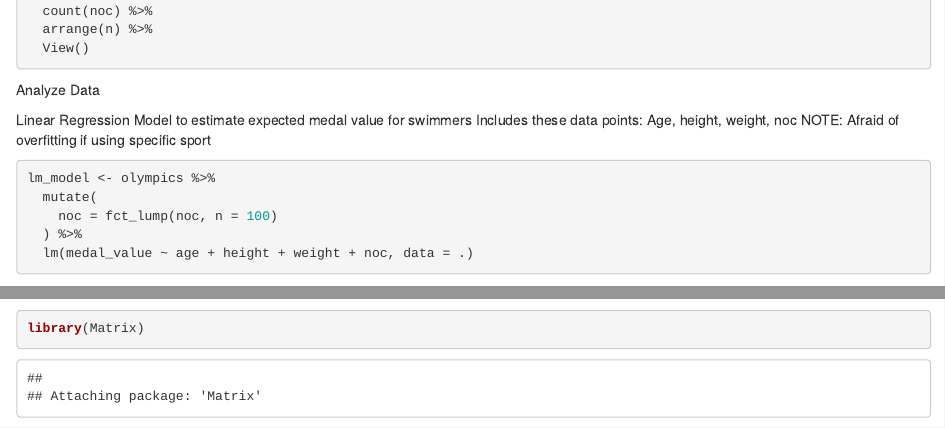
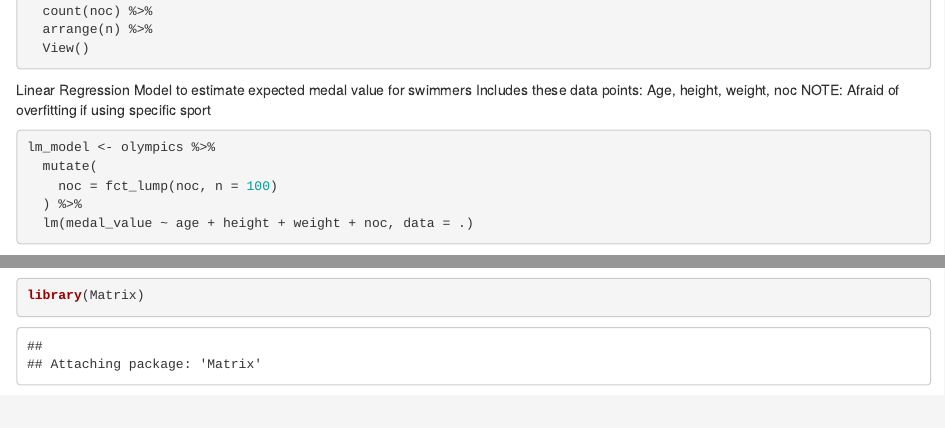
Before and after one commit to ryjchen24/r-olympic-swimming-predictor, an R Markdown document (olympics.Rmd): the page in a window 1100 px wide, from 620 px down, and a second part further down, joined at a grey line. Rendered offline with R 4.5, knitr and Pandoc, with nearby package versions; some code elsewhere in the file could not run offline.

Commit message:
Updated olympics.Rmd
Removed empty section of code

````diff
--- a/olympics.Rmd
+++ b/olympics.Rmd
@@ -47,13 +47,6 @@ olympics %>%
   count(noc) %>%
   arrange(n) %>%
   View()
-```
-
-
-Analyze Data
-```{r}
-
-
 ```
 
 
````
